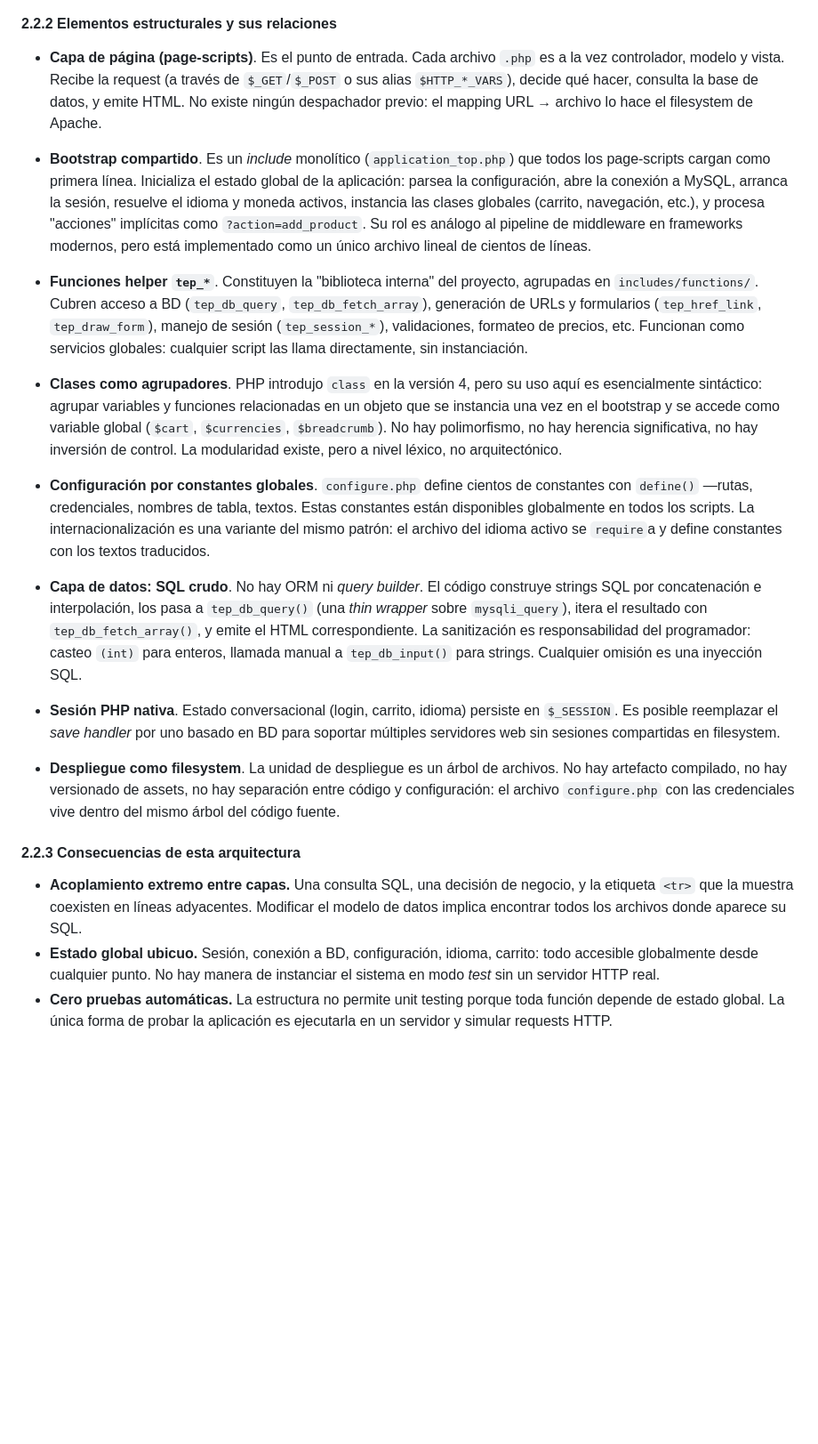
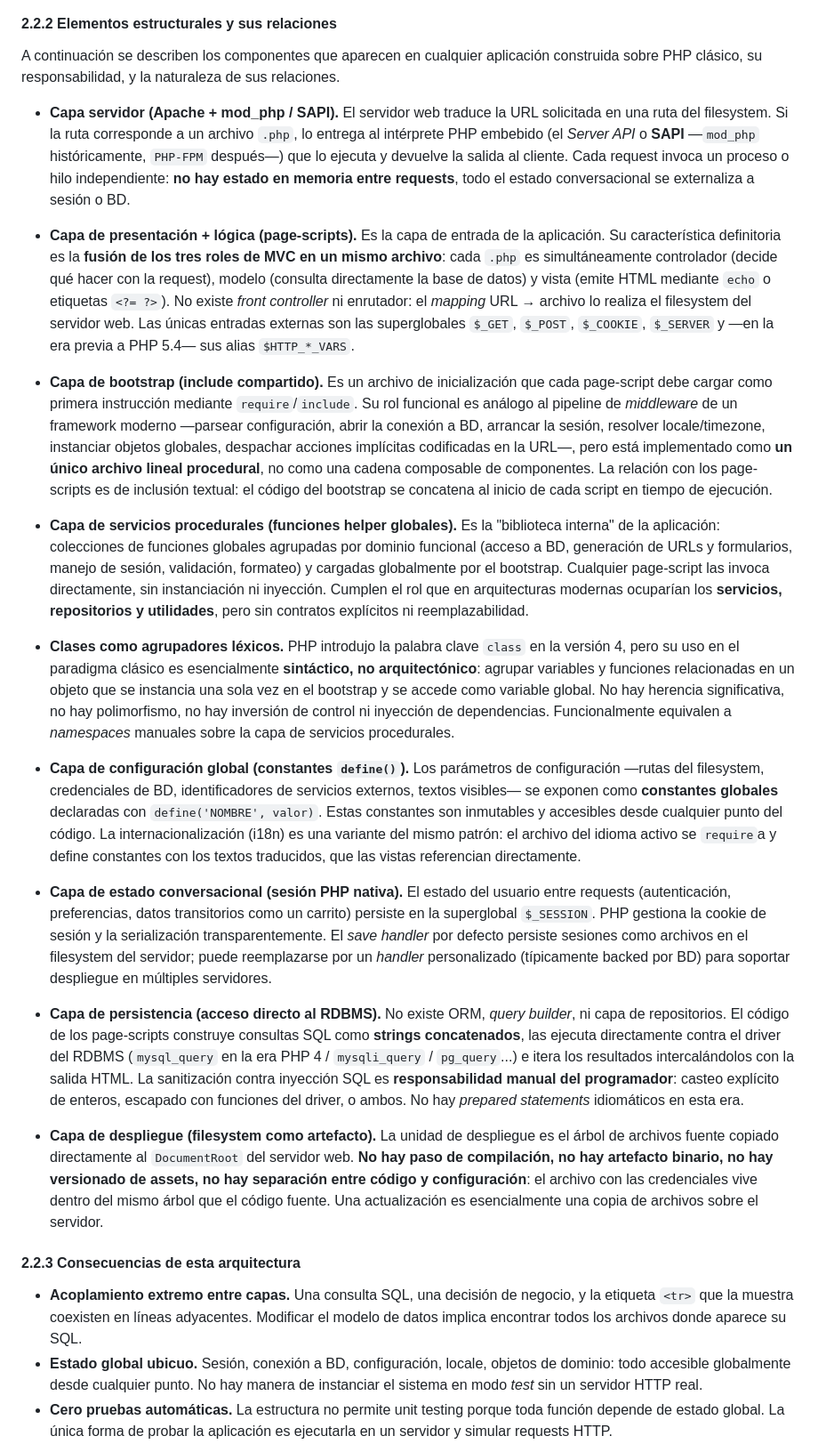
Before and after one commit to kirhammer/oscommerce-experimento, a Markdown page: docs/entrega-1-escenario-de-modernizacion.md, the part around one of its changes. Shown at 89% size. Drawn GitHub-style; blank space fills up the shorter version.

```diff
--- a/docs/entrega-1-escenario-de-modernizacion.md
+++ b/docs/entrega-1-escenario-de-modernizacion.md
@@ -112,26 +115,30 @@ flowchart TB
 
 #### 2.2.2 Elementos estructurales y sus relaciones
 
-- **Capa de página (page-scripts)**. Es el punto de entrada. Cada archivo `.php` es a la vez controlador, modelo y vista. Recibe la request (a través de `$_GET`/`$_POST` o sus alias `$HTTP_*_VARS`), decide qué hacer, consulta la base de datos, y emite HTML. No existe ningún despachador previo: el mapping URL → archivo lo hace el filesystem de Apache.
+A continuación se describen los componentes que aparecen en cualquier aplicación construida sobre PHP clásico, su responsabilidad, y la naturaleza de sus relaciones.
 
-- **Bootstrap compartido**. Es un *include* monolítico (`application_top.php`) que todos los page-scripts cargan como primera línea. Inicializa el estado global de la aplicación: parsea la configuración, abre la conexión a MySQL, arranca la sesión, resuelve el idioma y moneda activos, instancia las clases globales (carrito, navegación, etc.), y procesa "acciones" implícitas como `?action=add_product`. Su rol es análogo al pipeline de middleware en frameworks modernos, pero está implementado como un único archivo lineal de cientos de líneas.
+- **Capa servidor (Apache + mod_php / SAPI).** El servidor web traduce la URL solicitada en una ruta del filesystem. Si la ruta corresponde a un archivo `.php`, lo entrega al intérprete PHP embebido (el *Server API* o **SAPI** —`mod_php` históricamente, `PHP-FPM` después—) que lo ejecuta y devuelve la salida al cliente. Cada request invoca un proceso o hilo independiente: **no hay estado en memoria entre requests**, todo el estado conversacional se externaliza a sesión o BD.
 
-- **Funciones helper `tep_*`**. Constituyen la "biblioteca interna" del proyecto, agrupadas en `includes/functions/`. Cubren acceso a BD (`tep_db_query`, `tep_db_fetch_array`), generación de URLs y formularios (`tep_href_link`, `tep_draw_form`), manejo de sesión (`tep_session_*`), validaciones, formateo de precios, etc. Funcionan como servicios globales: cualquier script las llama directamente, sin instanciación.
+- **Capa de presentación + lógica (page-scripts).** Es la capa de entrada de la aplicación. Su característica definitoria es la **fusión de los tres roles de MVC en un mismo archivo**: cada `.php` es simultáneamente controlador (decide qué hacer con la request), modelo (consulta directamente la base de datos) y vista (emite HTML mediante `echo` o etiquetas `<?= ?>`). No existe *front controller* ni enrutador: el *mapping* URL → archivo lo realiza el filesystem del servidor web. Las únicas entradas externas son las superglobales `$_GET`, `$_POST`, `$_COOKIE`, `$_SERVER` y —en la era previa a PHP 5.4— sus alias `$HTTP_*_VARS`.
 
-- **Clases como agrupadores**. PHP introdujo `class` en la versión 4, pero su uso aquí es esencialmente sintáctico: agrupar variables y funciones relacionadas en un objeto que se instancia una vez en el bootstrap y se accede como variable global (`$cart`, `$currencies`, `$breadcrumb`). No hay polimorfismo, no hay herencia significativa, no hay inversión de control. La modularidad existe, pero a nivel léxico, no arquitectónico.
+- **Capa de bootstrap (include compartido).** Es un archivo de inicialización que cada page-script debe cargar como primera instrucción mediante `require`/`include`. Su rol funcional es análogo al pipeline de *middleware* de un framework moderno —parsear configuración, abrir la conexión a BD, arrancar la sesión, resolver locale/timezone, instanciar objetos globales, despachar acciones implícitas codificadas en la URL—, pero está implementado como **un único archivo lineal procedural**, no como una cadena composable de componentes. La relación con los page-scripts es de inclusión textual: el código del bootstrap se concatena al inicio de cada script en tiempo de ejecución.
 
-- **Configuración por constantes globales**. `configure.php` define cientos de constantes con `define()` —rutas, credenciales, nombres de tabla, textos. Estas constantes están disponibles globalmente en todos los scripts. La internacionalización es una variante del mismo patrón: el archivo del idioma activo se `require`a y define constantes con los textos traducidos.
+- **Capa de servicios procedurales (funciones helper globales).** Es la "biblioteca interna" de la aplicación: colecciones de funciones globales agrupadas por dominio funcional (acceso a BD, generación de URLs y formularios, manejo de sesión, validación, formateo) y cargadas globalmente por el bootstrap. Cualquier page-script las invoca directamente, sin instanciación ni inyección. Cumplen el rol que en arquitecturas modernas ocuparían los **servicios, repositorios y utilidades**, pero sin contratos explícitos ni reemplazabilidad.
 
-- **Capa de datos: SQL crudo**. No hay ORM ni *query builder*. El código construye strings SQL por concatenación e interpolación, los pasa a `tep_db_query()` (una *thin wrapper* sobre `mysqli_query`), itera el resultado con `tep_db_fetch_array()`, y emite el HTML correspondiente. La sanitización es responsabilidad del programador: casteo `(int)` para enteros, llamada manual a `tep_db_input()` para strings. Cualquier omisión es una inyección SQL.
+- **Clases como agrupadores léxicos.** PHP introdujo la palabra clave `class` en la versión 4, pero su uso en el paradigma clásico es esencialmente **sintáctico, no arquitectónico**: agrupar variables y funciones relacionadas en un objeto que se instancia una sola vez en el bootstrap y se accede como variable global. No hay herencia significativa, no hay polimorfismo, no hay inversión de control ni inyección de dependencias. Funcionalmente equivalen a *namespaces* manuales sobre la capa de servicios procedurales.
 
-- **Sesión PHP nativa**. Estado conversacional (login, carrito, idioma) persiste en `$_SESSION`. Es posible reemplazar el *save handler* por uno basado en BD para soportar múltiples servidores web sin sesiones compartidas en filesystem.
+- **Capa de configuración global (constantes `define()`).** Los parámetros de configuración —rutas del filesystem, credenciales de BD, identificadores de servicios externos, textos visibles— se exponen como **constantes globales** declaradas con `define('NOMBRE', valor)`. Estas constantes son inmutables y accesibles desde cualquier punto del código. La internacionalización (i18n) es una variante del mismo patrón: el archivo del idioma activo se `require`a y define constantes con los textos traducidos, que las vistas referencian directamente.
 
-- **Despliegue como filesystem**. La unidad de despliegue es un árbol de archivos. No hay artefacto compilado, no hay versionado de assets, no hay separación entre código y configuración: el archivo `configure.php` con las credenciales vive dentro del mismo árbol del código fuente.
+- **Capa de estado conversacional (sesión PHP nativa).** El estado del usuario entre requests (autenticación, preferencias, datos transitorios como un carrito) persiste en la superglobal `$_SESSION`. PHP gestiona la cookie de sesión y la serialización transparentemente. El *save handler* por defecto persiste sesiones como archivos en el filesystem del servidor; puede reemplazarse por un *handler* personalizado (típicamente backed por BD) para soportar despliegue en múltiples servidores.
+
+- **Capa de persistencia (acceso directo al RDBMS).** No existe ORM, *query builder*, ni capa de repositorios. El código de los page-scripts construye consultas SQL como **strings concatenados**, las ejecuta directamente contra el driver del RDBMS (`mysql_query` en la era PHP 4 / `mysqli_query` / `pg_query`...) e itera los resultados intercalándolos con la salida HTML. La sanitización contra inyección SQL es **responsabilidad manual del programador**: casteo explícito de enteros, escapado con funciones del driver, o ambos. No hay *prepared statements* idiomáticos en esta era.
+
+- **Capa de despliegue (filesystem como artefacto).** La unidad de despliegue es el árbol de archivos fuente copiado directamente al `DocumentRoot` del servidor web. **No hay paso de compilación, no hay artefacto binario, no hay versionado de assets, no hay separación entre código y configuración**: el archivo con las credenciales vive dentro del mismo árbol que el código fuente. Una actualización es esencialmente una copia de archivos sobre el servidor.
 
 #### 2.2.3 Consecuencias de esta arquitectura
 
 - **Acoplamiento extremo entre capas.** Una consulta SQL, una decisión de negocio, y la etiqueta `<tr>` que la muestra coexisten en líneas adyacentes. Modificar el modelo de datos implica encontrar todos los archivos donde aparece su SQL.
-- **Estado global ubicuo.** Sesión, conexión a BD, configuración, idioma, carrito: todo accesible globalmente desde cualquier punto. No hay manera de instanciar el sistema en modo *test* sin un servidor HTTP real.
+- **Estado global ubicuo.** Sesión, conexión a BD, configuración, locale, objetos de dominio: todo accesible globalmente desde cualquier punto. No hay manera de instanciar el sistema en modo *test* sin un servidor HTTP real.
 - **Cero pruebas automáticas.** La estructura no permite unit testing porque toda función depende de estado global. La única forma de probar la aplicación es ejecutarla en un servidor y simular requests HTTP.
 - **Imposibilidad de evolucionar componentes en aislamiento.** No se puede reemplazar la capa de presentación porque está incrustada en los mismos archivos que la lógica de negocio. No se puede exponer la lógica como API REST porque la lógica produce HTML directamente.
 
```
Also changed, not shown: other parts of docs/entrega-1-escenario-de-modernizacion.md (+62 -59 lines).
